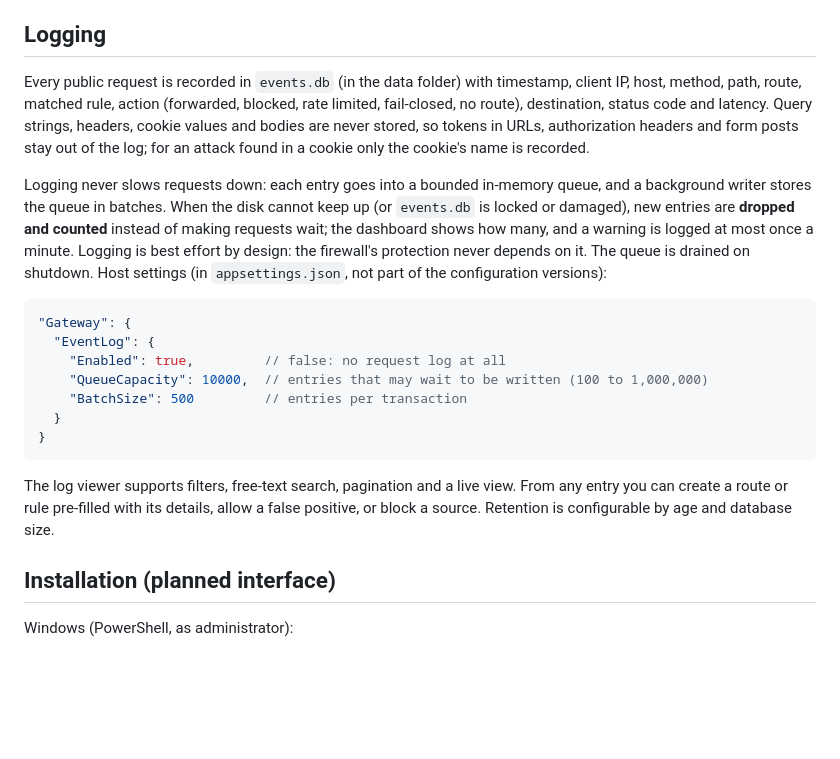
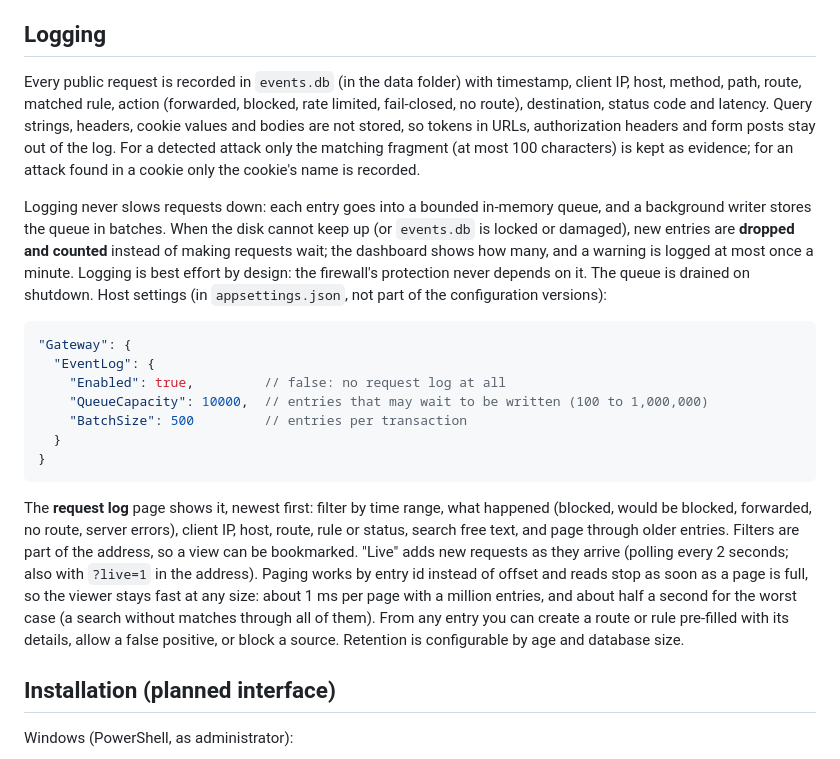
Before and after one commit to FA-Soft/WAF, a Markdown page: README.md, the part around the change. Rendered like a GitHub page; blank space fills up the shorter version.

Commit message:
[20] Log viewer Fixes #58

````diff
--- a/README.md
+++ b/README.md
@@ -164,7 +164,7 @@ Only your prompt and a sanitized summary of the current configuration are sent.
 
 ## Logging
 
-Every public request is recorded in `events.db` (in the data folder) with timestamp, client IP, host, method, path, route, matched rule, action (forwarded, blocked, rate limited, fail-closed, no route), destination, status code and latency. Query strings, headers, cookie values and bodies are never stored, so tokens in URLs, authorization headers and form posts stay out of the log; for an attack found in a cookie only the cookie's name is recorded.
+Every public request is recorded in `events.db` (in the data folder) with timestamp, client IP, host, method, path, route, matched rule, action (forwarded, blocked, rate limited, fail-closed, no route), destination, status code and latency. Query strings, headers, cookie values and bodies are not stored, so tokens in URLs, authorization headers and form posts stay out of the log. For a detected attack only the matching fragment (at most 100 characters) is kept as evidence; for an attack found in a cookie only the cookie's name is recorded.
 
 Logging never slows requests down: each entry goes into a bounded in-memory queue, and a background writer stores the queue in batches. When the disk cannot keep up (or `events.db` is locked or damaged), new entries are **dropped and counted** instead of making requests wait; the dashboard shows how many, and a warning is logged at most once a minute. Logging is best effort by design: the firewall's protection never depends on it. The queue is drained on shutdown. Host settings (in `appsettings.json`, not part of the configuration versions):
 
@@ -178,7 +178,7 @@ Logging never slows requests down: each entry goes into a bounded in-memory queu
 }
 ```
 
-The log viewer supports filters, free-text search, pagination and a live view. From any entry you can create a route or rule pre-filled with its details, allow a false positive, or block a source. Retention is configurable by age and database size.
+The **request log** page shows it, newest first: filter by time range, what happened (blocked, would be blocked, forwarded, no route, server errors), client IP, host, route, rule or status, search free text, and page through older entries. Filters are part of the address, so a view can be bookmarked. "Live" adds new requests as they arrive (polling every 2 seconds; also with `?live=1` in the address). Paging works by entry id instead of offset and reads stop as soon as a page is full, so the viewer stays fast at any size: about 1 ms per page with a million entries, and about half a second for the worst case (a search without matches through all of them). From any entry you can create a route or rule pre-filled with its details, allow a false positive, or block a source. Retention is configurable by age and database size.
 
 ## Installation (planned interface)
 
````
Also changed, not shown: docs/images.md (+15 -0 lines), docs/images/admin-log-entry.png (added), docs/images/admin-logs-blocked.png (added), docs/images/admin-logs.png (added), 15 other files.
